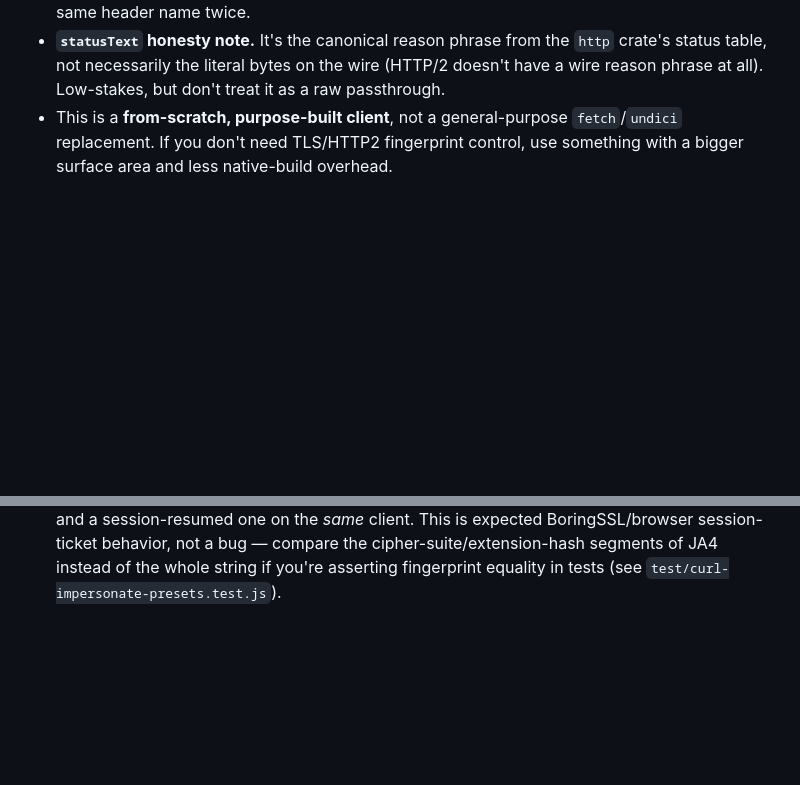
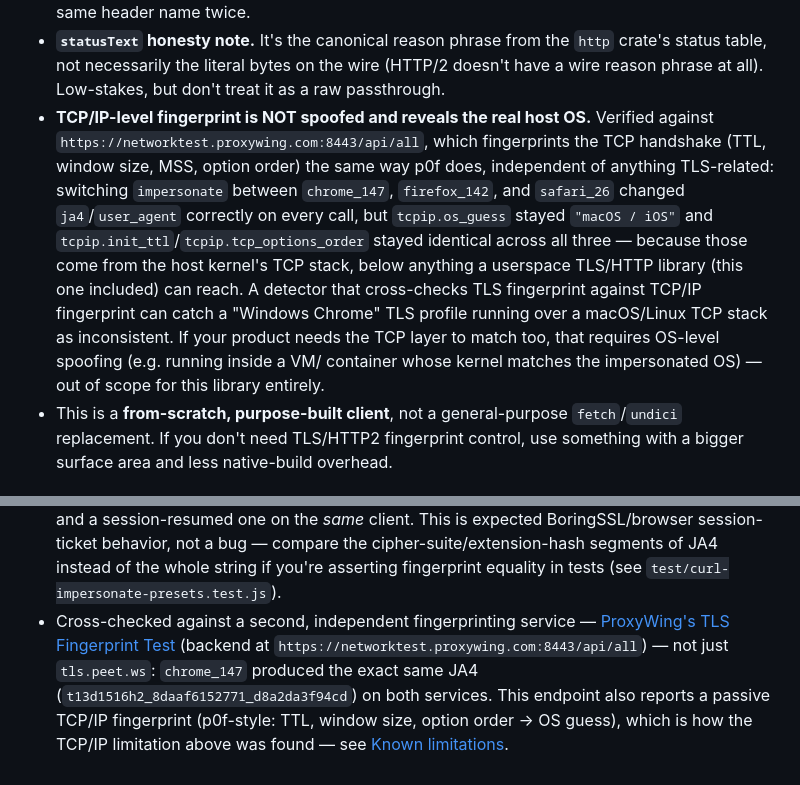
Before and after one commit to x51xxx/fetch, a Markdown page: README.md, 2 parts joined by grey strips. GitHub-like rendering; blank space fills up the shorter version.

Commit message:
Document TCP/IP-level fingerprint limitation, cross-validate JA4
Verified against a second independent fingerprinting service
(proxywing.com's networktest backend, not just tls.peet.ws): chrome_147
produces the identical JA4 hash on both, confirming the TLS emulation is
correct and not an artifact of one detector's parsing.

That same service also does passive TCP/IP fingerprinting (p0f-style: TTL,
window size, option order -> OS guess), which stays constant across
different impersonate profiles since it reflects the host kernel's TCP
stack, not anything wreq/BoringSSL controls. Documented as a known
limitation: TLS/HTTP fingerprint is spoofed, TCP/IP fingerprint is not.

```diff
--- a/README.md
+++ b/README.md
@@ -354,6 +354,21 @@ hand-tuned in practice).
   `http` crate's status table, not necessarily the literal bytes on the wire
   (HTTP/2 doesn't have a wire reason phrase at all). Low-stakes, but don't
   treat it as a raw passthrough.
+- **TCP/IP-level fingerprint is NOT spoofed and reveals the real host OS.**
+  Verified against `https://networktest.proxywing.com:8443/api/all`, which
+  fingerprints the TCP handshake (TTL, window size, MSS, option order) the
+  same way p0f does, independent of anything TLS-related: switching
+  `impersonate` between `chrome_147`, `firefox_142`, and `safari_26` changed
+  `ja4`/`user_agent` correctly on every call, but `tcpip.os_guess` stayed
+  `"macOS / iOS"` and `tcpip.init_ttl`/`tcpip.tcp_options_order` stayed
+  identical across all three — because those come from the host kernel's TCP
+  stack, below anything a userspace TLS/HTTP library (this one included) can
+  reach. A detector that cross-checks TLS fingerprint against TCP/IP
+  fingerprint can catch a "Windows Chrome" TLS profile running over a
+  macOS/Linux TCP stack as inconsistent. If your product needs the TCP layer
+  to match too, that requires OS-level spoofing (e.g. running inside a VM/
+  container whose kernel matches the impersonated OS) — out of scope for
+  this library entirely.
 - This is a **from-scratch, purpose-built client**, not a general-purpose
   `fetch`/`undici` replacement. If you don't need TLS/HTTP2 fingerprint
   control, use something with a bigger surface area and less native-build
@@ -418,3 +433,11 @@ Other empirically confirmed facts (against `tls.peet.ws`, not mocked):
   cipher-suite/extension-hash segments of JA4 instead of the whole string if
   you're asserting fingerprint equality in tests (see
   `test/curl-impersonate-presets.test.js`).
+- Cross-checked against a second, independent fingerprinting service —
+  [ProxyWing's TLS Fingerprint Test](https://proxywing.com/tls-fingerprint)
+  (backend at `https://networktest.proxywing.com:8443/api/all`) — not just
+  `tls.peet.ws`: `chrome_147` produced the exact same JA4
+  (`t13d1516h2_8daaf6152771_d8a2da3f94cd`) on both services. This endpoint
+  also reports a passive TCP/IP fingerprint (p0f-style: TTL, window size,
+  option order → OS guess), which is how the TCP/IP limitation above was
+  found — see [Known limitations](#known-limitations).
```
